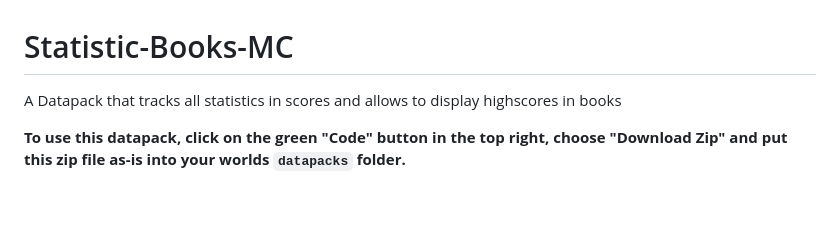
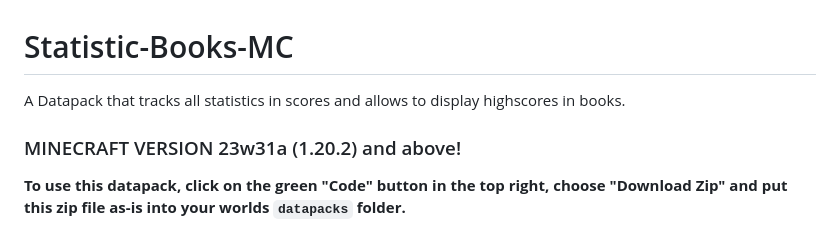
Before and after one commit to Plagiatus/Statistic-Books-MC, a Markdown page: README.md, the part around the change. Rendered like a GitHub page; blank space fills up the shorter version.

Commit message:
added minecraft version notice

```diff
--- a/README.md
+++ b/README.md
@@ -1,5 +1,7 @@
 # Statistic-Books-MC
-A Datapack that tracks all statistics in scores and allows to display highscores in books
+A Datapack that tracks all statistics in scores and allows to display highscores in books.
+
+### MINECRAFT VERSION 23w31a (1.20.2) and above!
 
 **To use this datapack, click on the green "Code" button in the top right, choose "Download Zip" and put this zip file as-is into your worlds `datapacks` folder.**
 
```
